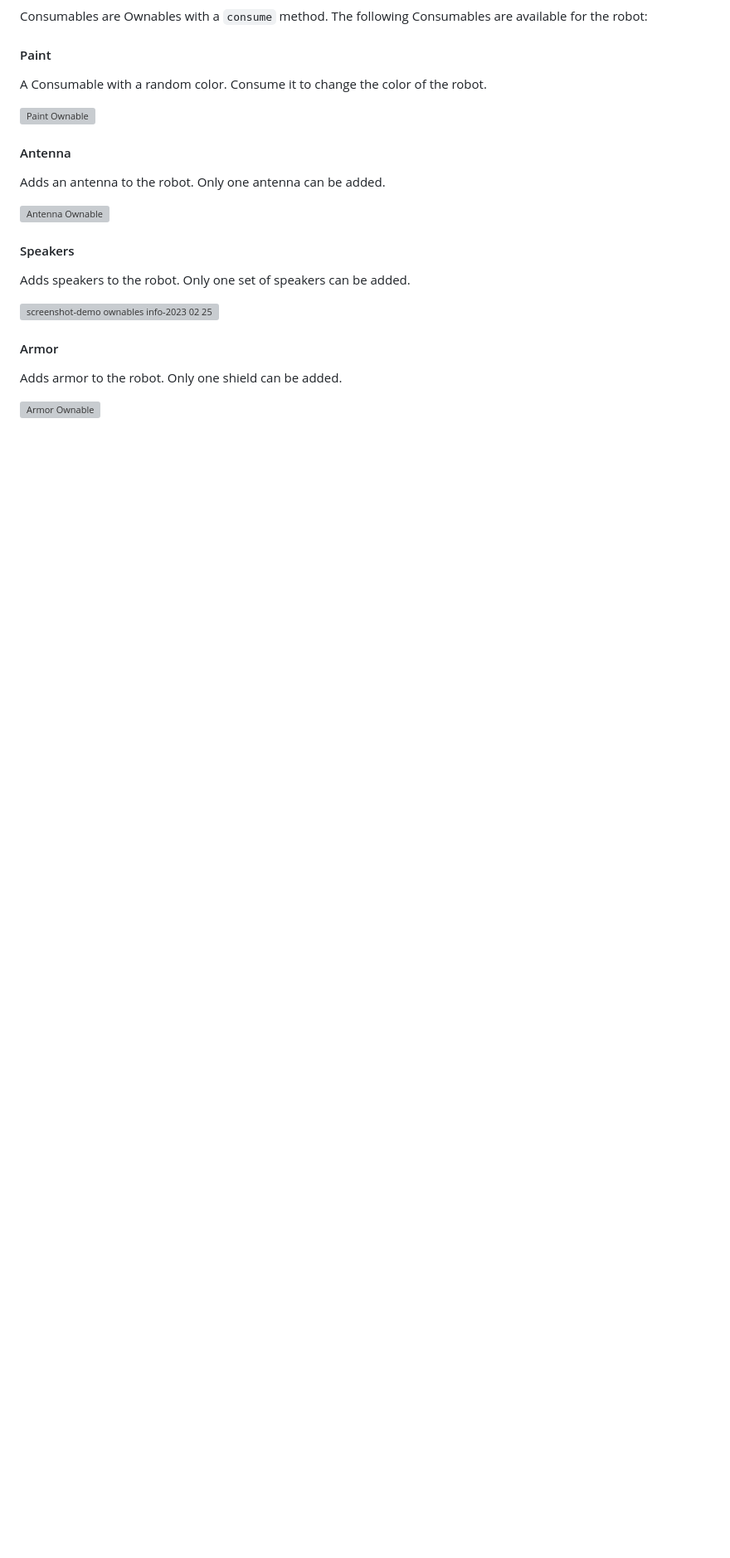
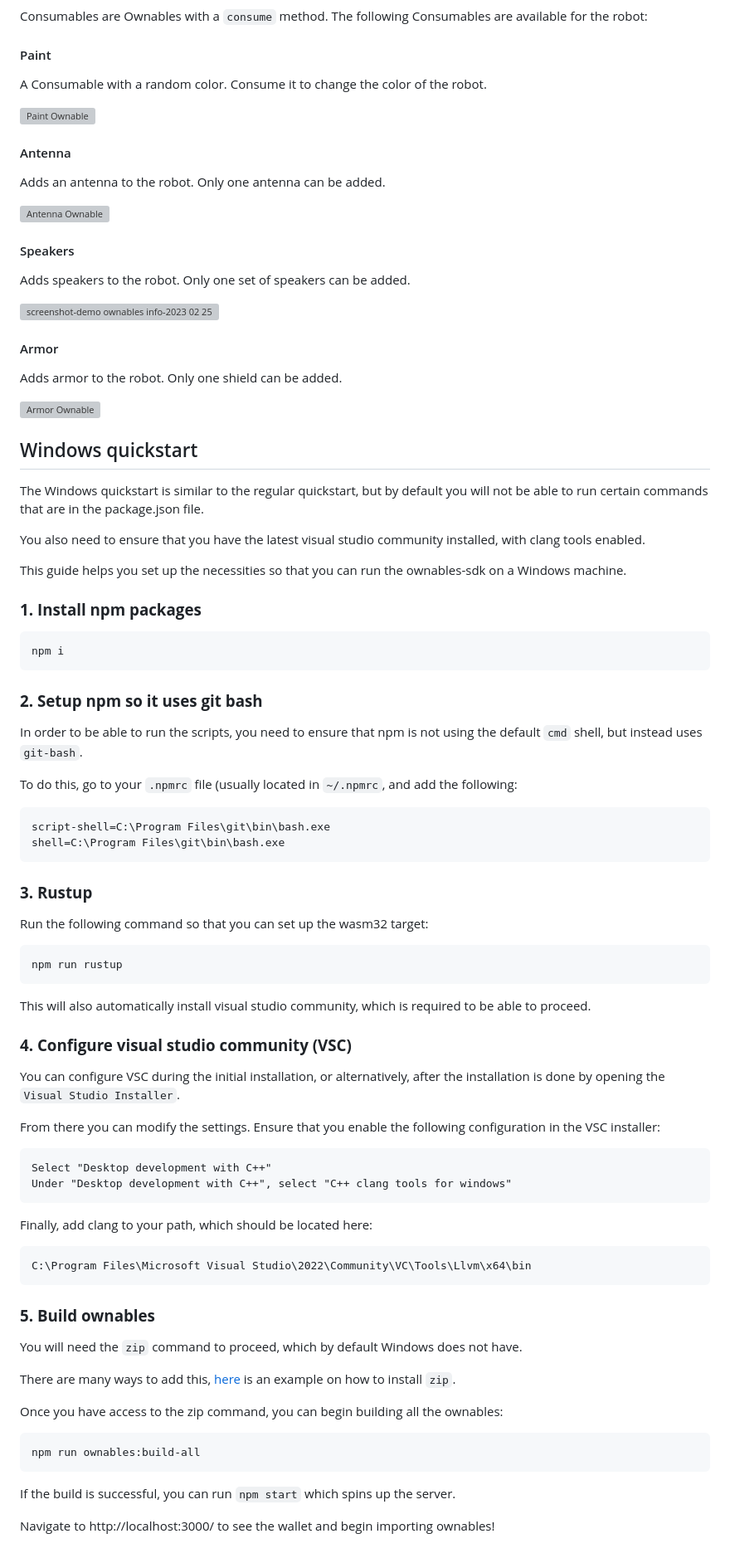
Before and after one commit to ltonetwork/ownables-sdk, a Markdown page: README.md, the part around one of its changes. Shown at 83% size. Drawn GitHub-style; blank space fills up the shorter version; grey boxes are pictures that could not be loaded.

Commit message:
Add windows quickstart

````diff
--- a/README.md
+++ b/README.md
@@ -125,3 +127,61 @@ Adds speakers to the robot. Only one set of speakers can be added.
 Adds armor to the robot. Only one shield can be added.
 
 ![Armor Ownable](https://user-images.githubusercontent.com/100821/221386885-7fa3d0f4-8a15-44c6-80a4-c76d71120ab7.png)
+
+## Windows quickstart
+
+The Windows quickstart is similar to the regular quickstart, but by default you will not be able to run certain commands that are in the package.json file.
+
+You also need to ensure that you have the latest visual studio community installed, with clang tools enabled.
+
+This guide helps you set up the necessities so that you can run the ownables-sdk on a Windows machine.
+
+### **1. Install npm packages**
+```bash
+npm i
+```
+
+### **2. Setup npm so it uses git bash**
+
+In order to be able to run the scripts, you need to ensure that npm is not using the default `cmd` shell, but instead uses `git-bash`.
+
+To do this, go to your `.npmrc` file (usually located in `~/.npmrc`, and add the following:
+```bash
+script-shell=C:\Program Files\git\bin\bash.exe
+shell=C:\Program Files\git\bin\bash.exe
+```
+
+### **3. Rustup**
+Run the following command so that you can set up the wasm32 target:
+```bash
+npm run rustup
+```
+This will also automatically install visual studio community, which is required to be able to proceed.
+
+### **4. Configure visual studio community (VSC)**
+You can configure VSC during the initial installation, or alternatively, after the installation is done by opening the `Visual Studio Installer`.
+
+From there you can modify the settings. Ensure that you enable the following configuration in the VSC installer:
+```
+Select "Desktop development with C++"
+Under "Desktop development with C++", select "C++ clang tools for windows"
+```
+
+Finally, add clang to your path, which should be located here:
+```
+C:\Program Files\Microsoft Visual Studio\2022\Community\VC\Tools\Llvm\x64\bin
+```
+
+### **5. Build ownables**
+You will need the `zip` command to proceed, which by default Windows does not have.
+
+There are many ways to add this, [here](https://stackoverflow.com/a/55749636) is an example on how to install `zip`.
+
+Once you have access to the zip command, you can begin building all the ownables:
+```
+npm run ownables:build-all
+```
+
+If the build is successful, you can run `npm start` which spins up the server.
+
+Navigate to http://localhost:3000/ to see the wallet and begin importing ownables!
````
Also changed, not shown: other parts of README.md (+2 -0 lines).
